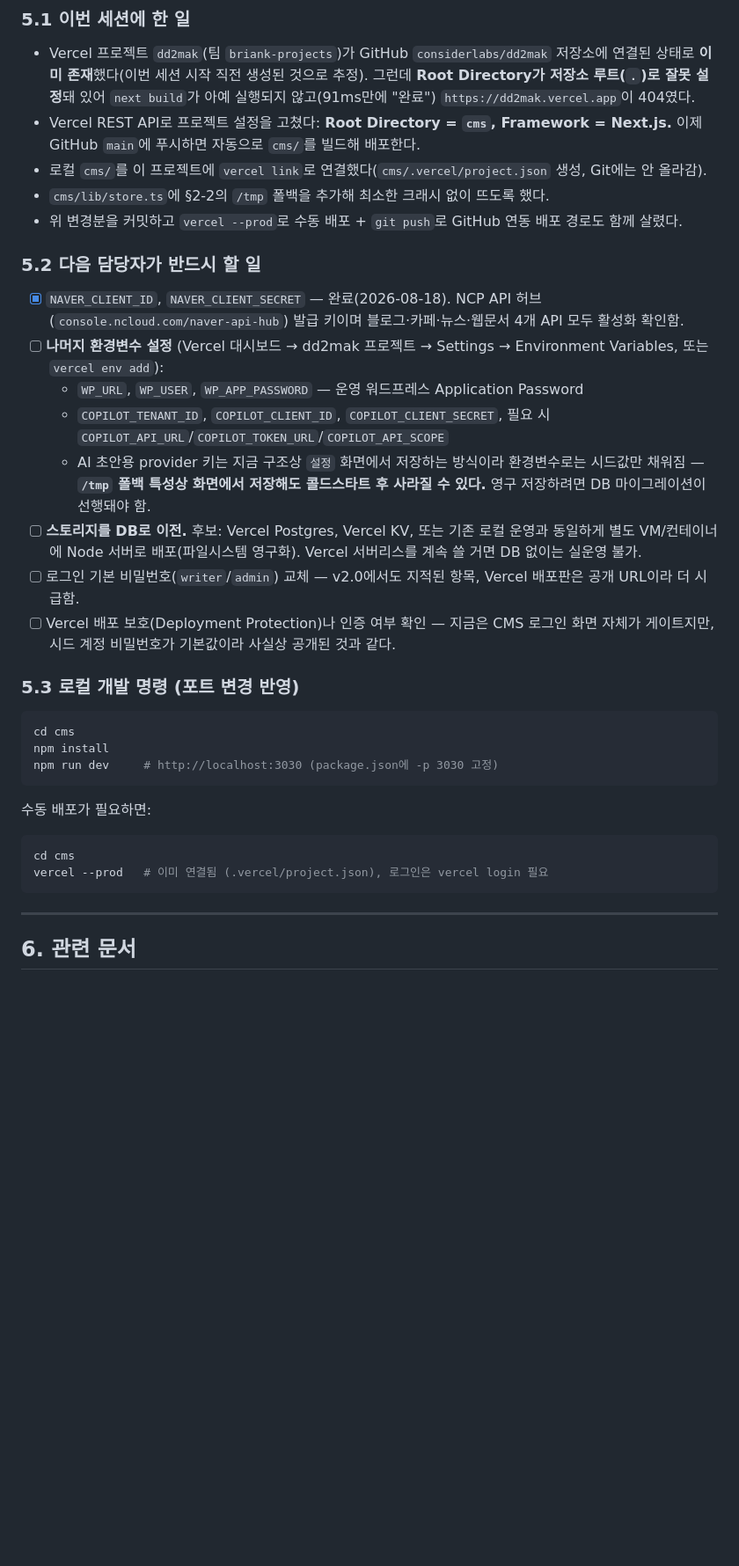
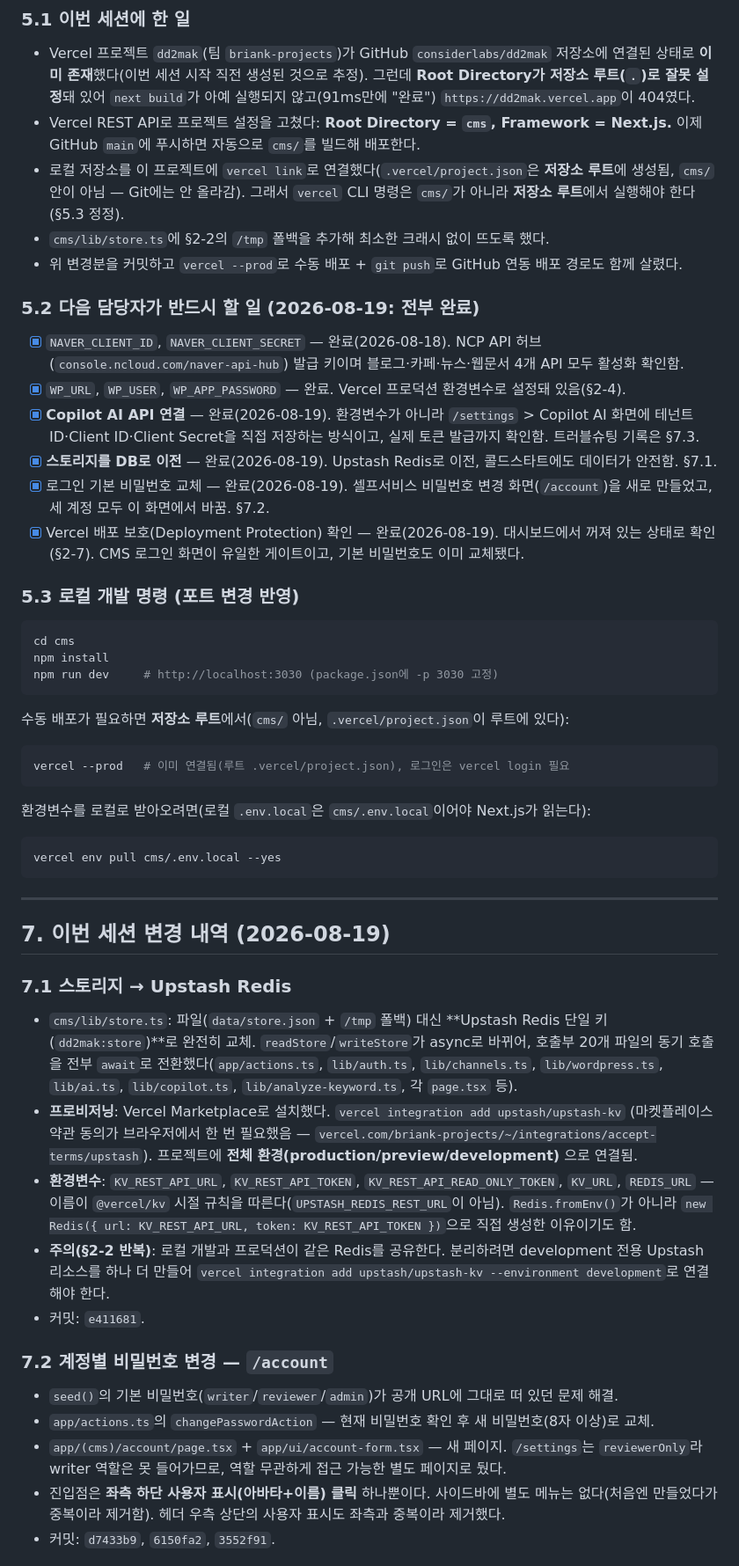
Before and after one commit to considerlabs/dd2mak, a Markdown page: docs/handover-v2.1.md, the part around one of its changes. Shown at 88% size. Drawn GitHub-style; blank space fills up the shorter version.

Commit message:
인수인계 문서 v2.1을 이번 세션 작업(스토리지 DB화·비밀번호 변경·Copilot 연결· Deployment Protection) 반영해 갱신한다.
§2·§5.2를 최신 상태로 고치고, §7에 이번 세션 변경 내역(Upstash Redis 마이그레이션,
/account 비밀번호 변경 기능, Copilot Entra ID 트러블슈팅, Deployment Protection
확인)을 정리했다. vercel CLI 작업 위치가 cms/가 아니라 저장소 루트라는 점도
§5.1·5.3에서 정정했다.

Co-Authored-By: Claude Sonnet 5 <noreply@anthropic.com>

````diff
--- a/docs/handover-v2.1.md
+++ b/docs/handover-v2.1.md
@@ -100,20 +103,18 @@ CMS에 **콘텐츠 기획 파이프라인**(키워드 분석 → Copilot 적합
 
 - Vercel 프로젝트 `dd2mak`(팀 `briank-projects`)가 GitHub `considerlabs/dd2mak` 저장소에 연결된 상태로 **이미 존재**했다(이번 세션 시작 직전 생성된 것으로 추정). 그런데 **Root Directory가 저장소 루트(`.`)로 잘못 설정**돼 있어 `next build`가 아예 실행되지 않고(91ms만에 "완료") `https://dd2mak.vercel.app`이 404였다.
 - Vercel REST API로 프로젝트 설정을 고쳤다: **Root Directory = `cms`, Framework = Next.js.** 이제 GitHub `main`에 푸시하면 자동으로 `cms/`를 빌드해 배포한다.
-- 로컬 `cms/`를 이 프로젝트에 `vercel link`로 연결했다(`cms/.vercel/project.json` 생성, Git에는 안 올라감).
+- 로컬 저장소를 이 프로젝트에 `vercel link`로 연결했다(`.vercel/project.json`은 **저장소 루트**에 생성됨, `cms/` 안이 아님 — Git에는 안 올라감). 그래서 `vercel` CLI 명령은 `cms/`가 아니라 **저장소 루트**에서 실행해야 한다(§5.3 정정).
 - `cms/lib/store.ts`에 §2-2의 `/tmp` 폴백을 추가해 최소한 크래시 없이 뜨도록 했다.
 - 위 변경분을 커밋하고 `vercel --prod`로 수동 배포 + `git push`로 GitHub 연동 배포 경로도 함께 살렸다.
 
-### 5.2 다음 담당자가 반드시 할 일
+### 5.2 다음 담당자가 반드시 할 일 (2026-08-19: 전부 완료)
 
 - [x] `NAVER_CLIENT_ID`, `NAVER_CLIENT_SECRET` — 완료(2026-08-18). NCP API 허브(`console.ncloud.com/naver-api-hub`) 발급 키이며 블로그·카페·뉴스·웹문서 4개 API 모두 활성화 확인함.
-- [ ] **나머지 환경변수 설정** (Vercel 대시보드 → dd2mak 프로젝트 → Settings → Environment Variables, 또는 `vercel env add`):
-  - `WP_URL`, `WP_USER`, `WP_APP_PASSWORD` — 운영 워드프레스 Application Password
-  - `COPILOT_TENANT_ID`, `COPILOT_CLIENT_ID`, `COPILOT_CLIENT_SECRET`, 필요 시 `COPILOT_API_URL`/`COPILOT_TOKEN_URL`/`COPILOT_API_SCOPE`
-  - AI 초안용 provider 키는 지금 구조상 `설정` 화면에서 저장하는 방식이라 환경변수로는 시드값만 채워짐 — **`/tmp` 폴백 특성상 화면에서 저장해도 콜드스타트 후 사라질 수 있다.** 영구 저장하려면 DB 마이그레이션이 선행돼야 함.
-- [ ] **스토리지를 DB로 이전.** 후보: Vercel Postgres, Vercel KV, 또는 기존 로컬 운영과 동일하게 별도 VM/컨테이너에 Node 서버로 배포(파일시스템 영구화). Vercel 서버리스를 계속 쓸 거면 DB 없이는 실운영 불가.
-- [ ] 로그인 기본 비밀번호(`writer`/`admin`) 교체 — v2.0에서도 지적된 항목, Vercel 배포판은 공개 URL이라 더 시급함.
-- [ ] Vercel 배포 보호(Deployment Protection)나 인증 여부 확인 — 지금은 CMS 로그인 화면 자체가 게이트지만, 시드 계정 비밀번호가 기본값이라 사실상 공개된 것과 같다.
+- [x] `WP_URL`, `WP_USER`, `WP_APP_PASSWORD` — 완료. Vercel 프로덕션 환경변수로 설정돼 있음(§2-4).
+- [x] **Copilot AI API 연결** — 완료(2026-08-19). 환경변수가 아니라 `/settings` > Copilot AI 화면에 테넌트 ID·Client ID·Client Secret을 직접 저장하는 방식이고, 실제 토큰 발급까지 확인함. 트러블슈팅 기록은 §7.3.
+- [x] **스토리지를 DB로 이전** — 완료(2026-08-19). Upstash Redis로 이전, 콜드스타트에도 데이터가 안전함. §7.1.
+- [x] 로그인 기본 비밀번호 교체 — 완료(2026-08-19). 셀프서비스 비밀번호 변경 화면(`/account`)을 새로 만들었고, 세 계정 모두 이 화면에서 바꿈. §7.2.
+- [x] Vercel 배포 보호(Deployment Protection) 확인 — 완료(2026-08-19). 대시보드에서 꺼져 있는 상태로 확인(§2-7). CMS 로그인 화면이 유일한 게이트이고, 기본 비밀번호도 이미 교체됐다.
 
 ### 5.3 로컬 개발 명령 (포트 변경 반영)
 
@@ -123,13 +124,35 @@ npm install
 npm run dev     # http://localhost:3030 (package.json에 -p 3030 고정)
 ```
 
-수동 배포가 필요하면:
+수동 배포가 필요하면 **저장소 루트**에서(`cms/` 아님, `.vercel/project.json`이 루트에 있다):
 
 ```bash
-cd cms
-vercel --prod   # 이미 연결됨 (.vercel/project.json), 로그인은 vercel login 필요
+vercel --prod   # 이미 연결됨(루트 .vercel/project.json), 로그인은 vercel login 필요
+```
+
+환경변수를 로컬로 받아오려면(로컬 `.env.local`은 `cms/.env.local`이어야 Next.js가 읽는다):
+
+```bash
+vercel env pull cms/.env.local --yes
 ```
 
 ---
 
-## 6. 관련 문서
+## 7. 이번 세션 변경 내역 (2026-08-19)
+
+### 7.1 스토리지 → Upstash Redis
+
+- `cms/lib/store.ts`: 파일(`data/store.json` + `/tmp` 폴백) 대신 **Upstash Redis 단일 키(`dd2mak:store`)**로 완전히 교체. `readStore`/`writeStore`가 async로 바뀌어, 호출부 20개 파일의 동기 호출을 전부 `await`로 전환했다(`app/actions.ts`, `lib/auth.ts`, `lib/channels.ts`, `lib/wordpress.ts`, `lib/ai.ts`, `lib/copilot.ts`, `lib/analyze-keyword.ts`, 각 `page.tsx` 등).
+- **프로비저닝**: Vercel Marketplace로 설치했다. `vercel integration add upstash/upstash-kv` (마켓플레이스 약관 동의가 브라우저에서 한 번 필요했음 — `vercel.com/briank-projects/~/integrations/accept-terms/upstash`). 프로젝트에 **전체 환경(production/preview/development)** 으로 연결됨.
+- **환경변수**: `KV_REST_API_URL`, `KV_REST_API_TOKEN`, `KV_REST_API_READ_ONLY_TOKEN`, `KV_URL`, `REDIS_URL` — 이름이 `@vercel/kv` 시절 규칙을 따른다(`UPSTASH_REDIS_REST_URL`이 아님). `Redis.fromEnv()`가 아니라 `new Redis({ url: KV_REST_API_URL, token: KV_REST_API_TOKEN })`으로 직접 생성한 이유이기도 함.
+- **주의(§2-2 반복)**: 로컬 개발과 프로덕션이 같은 Redis를 공유한다. 분리하려면 development 전용 Upstash 리소스를 하나 더 만들어 `vercel integration add upstash/upstash-kv --environment development`로 연결해야 한다.
+- 커밋: `e411681`.
+
+### 7.2 계정별 비밀번호 변경 — `/account`
+
+- `seed()`의 기본 비밀번호(`writer`/`reviewer`/`admin`)가 공개 URL에 그대로 떠 있던 문제 해결.
+- `app/actions.ts`의 `changePasswordAction` — 현재 비밀번호 확인 후 새 비밀번호(8자 이상)로 교체.
+- `app/(cms)/account/page.tsx` + `app/ui/account-form.tsx` — 새 페이지. `/settings`는 `reviewerOnly`라 writer 역할은 못 들어가므로, 역할 무관하게 접근 가능한 별도 페이지로 뒀다.
+- 진입점은 **좌측 하단 사용자 표시(아바타+이름) 클릭** 하나뿐이다. 사이드바에 별도 메뉴는 없다(처음엔 만들었다가 중복이라 제거함). 헤더 우측 상단의 사용자 표시도 좌측과 중복이라 제거했다.
+- 커밋: `d7433b9`, `6150fa2`, `3552f91`.
+
````
Also changed, not shown: other parts of docs/handover-v2.1.md (+26 -6 lines).
